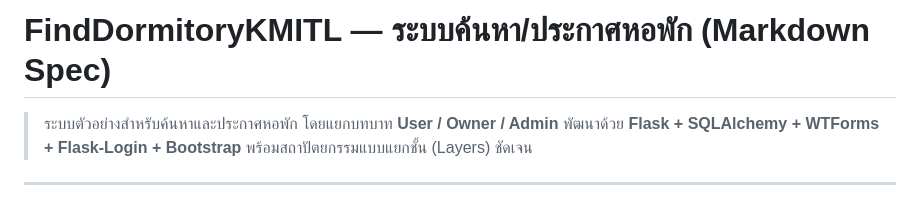
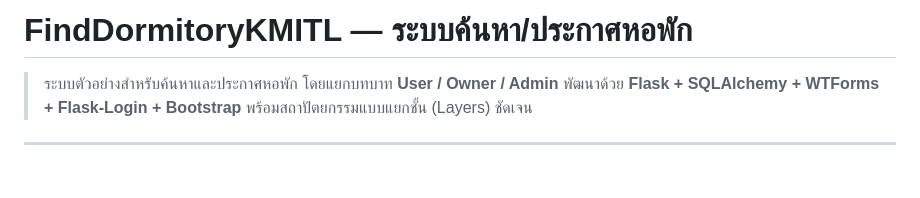
Before and after one commit to phuwishpk/FindDominitoryKMITL, a Markdown page: Readme.md, the part around the change. Drawn GitHub-style; blank space fills up the shorter version.

```diff
--- a/Readme.md
+++ b/Readme.md
@@ -1,4 +1,4 @@
-# FindDormitoryKMITL — ระบบค้นหา/ประกาศหอพัก (Markdown Spec)
+# FindDormitoryKMITL — ระบบค้นหา/ประกาศหอพัก
 
 > ระบบตัวอย่างสำหรับค้นหาและประกาศหอพัก โดยแยกบทบาท **User / Owner / Admin** พัฒนาด้วย **Flask + SQLAlchemy + WTForms + Flask-Login + Bootstrap** พร้อมสถาปัตยกรรมแบบแยกชั้น (Layers) ชัดเจน
 
```
